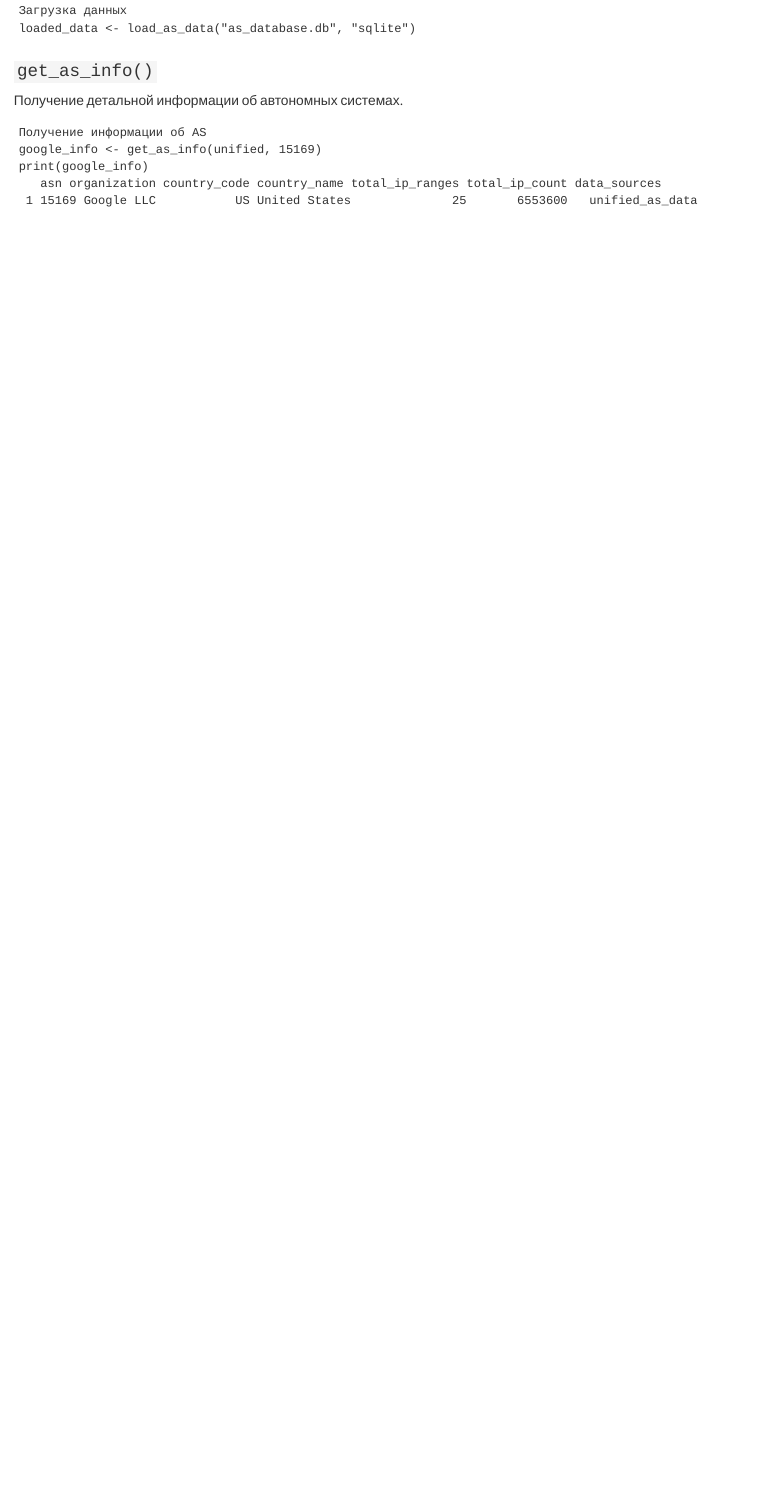
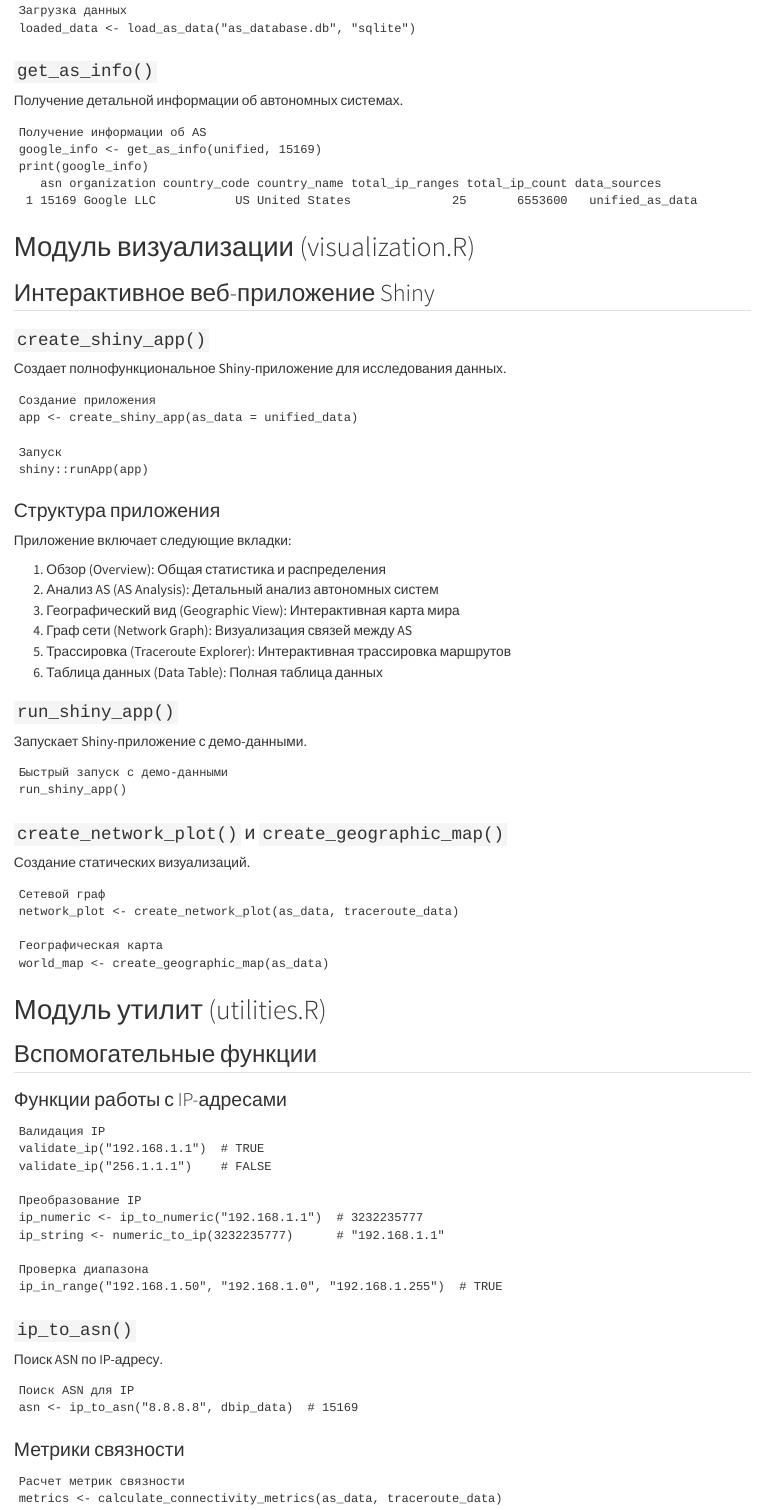
Before and after one commit to KNikitaaa/Threatsearch_complex_project, a Quarto document (project_overview.qmd): the page in a window 1100 px wide, from 4980 px down. Rendered offline with R 4.5, knitr and Pandoc in place of Quarto, with nearby package versions; drawn as R Markdown's standard HTML page in place of the format the file asks for.

Commit message:
last commit

````diff
--- a/project_overview.qmd
+++ b/project_overview.qmd
@@ -264,3 +264,85 @@ print(google_info)
    asn organization country_code country_name total_ip_ranges total_ip_count data_sources
  1 15169 Google LLC           US United States              25       6553600   unified_as_data
 ```
+
+# Модуль визуализации (visualization.R)
+
+## Интерактивное веб-приложение Shiny
+
+### `create_shiny_app()`
+
+Создает полнофункциональное Shiny-приложение для исследования данных.
+
+```
+Создание приложения
+app <- create_shiny_app(as_data = unified_data)
+
+Запуск
+shiny::runApp(app)
+```
+
+### Структура приложения
+
+Приложение включает следующие вкладки:
+
+1. Обзор (Overview): Общая статистика и распределения
+2. Анализ AS (AS Analysis): Детальный анализ автономных систем
+3. Географический вид (Geographic View): Интерактивная карта мира
+4. Граф сети (Network Graph): Визуализация связей между AS
+5. Трассировка (Traceroute Explorer): Интерактивная трассировка маршрутов
+6. Таблица данных (Data Table): Полная таблица данных
+
+### `run_shiny_app()`
+
+Запускает Shiny-приложение с демо-данными.
+
+```
+Быстрый запуск с демо-данными
+run_shiny_app()
+```
+
+### `create_network_plot()` и `create_geographic_map()`
+
+Создание статических визуализаций.
+
+```
+Сетевой граф
+network_plot <- create_network_plot(as_data, traceroute_data)
+
+Географическая карта
+world_map <- create_geographic_map(as_data)
+```
+
+# Модуль утилит (utilities.R)
+
+## Вспомогательные функции
+
+### Функции работы с IP-адресами
+
+```
+Валидация IP
+validate_ip("192.168.1.1")  # TRUE
+validate_ip("256.1.1.1")    # FALSE
+
+Преобразование IP
+ip_numeric <- ip_to_numeric("192.168.1.1")  # 3232235777
+ip_string <- numeric_to_ip(3232235777)      # "192.168.1.1"
+
+Проверка диапазона
+ip_in_range("192.168.1.50", "192.168.1.0", "192.168.1.255")  # TRUE
+```
+
+### `ip_to_asn()`
+
+Поиск ASN по IP-адресу.
+
+```
+Поиск ASN для IP
+asn <- ip_to_asn("8.8.8.8", dbip_data)  # 15169
+```
+
+### Метрики связности
+
+```
+Расчет метрик связности
+metrics <- calculate_connectivity_metrics(as_data, traceroute_data)
````
Also changed, not shown: README.md, project_overview.qmd (28 more changed lines).
